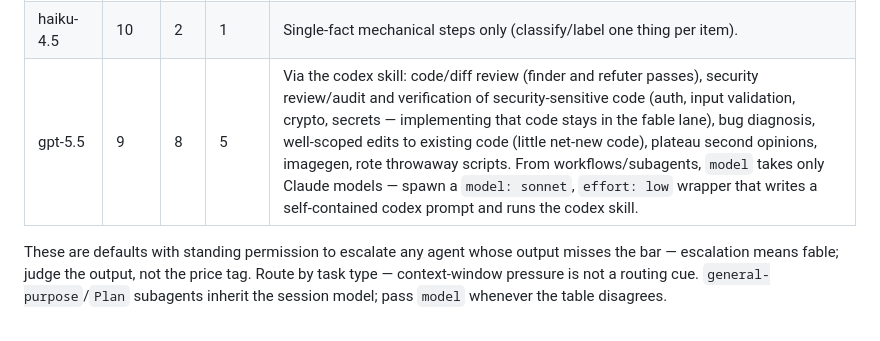
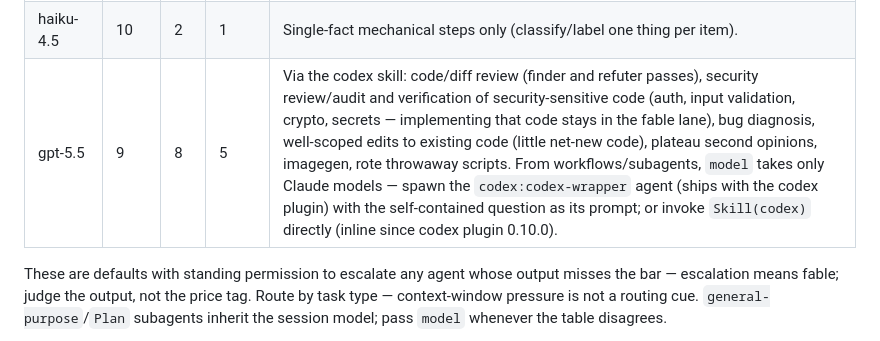
Before and after one commit to yasyf/cc-transcript, a Markdown page: CLAUDE.md, the part around the change. GitHub-like rendering.

Commit message:
chore: re-stamp gpt-5.5 Models row in CLAUDE.src.md + CLAUDE.md - codex:codex-wrapper agent + inline Skill(codex)
Signed-off-by: Yasyf Mohamedali <yasyfm@gmail.com>

```diff
--- a/CLAUDE.md
+++ b/CLAUDE.md
@@ -25,7 +25,7 @@ Exceptions: trivial single-file edits, single file reads, and single targeted `s
 | opus-4.8 | 4 | 8 | 8 | Default — when in doubt, opus. Implementation runs here at `xhigh`: delegate it rather than editing inline on fable. ~2x cheaper than fable and nearly as capable. |
 | sonnet-5 | 8 | 6 | 6 | Recon and routine subagent work; the low-effort wrapper for codex runs. Pass `model: sonnet` to `Explore` — it silently defaults to haiku. |
 | haiku-4.5 | 10 | 2 | 1 | Single-fact mechanical steps only (classify/label one thing per item). |
-| gpt-5.5 | 9 | 8 | 5 | Via the codex skill: code/diff review (finder and refuter passes), security review/audit and verification of security-sensitive code (auth, input validation, crypto, secrets — implementing that code stays in the fable lane), bug diagnosis, well-scoped edits to existing code (little net-new code), plateau second opinions, imagegen, rote throwaway scripts. From workflows/subagents, `model` takes only Claude models — spawn a `model: sonnet`, `effort: low` wrapper that writes a self-contained codex prompt and runs the codex skill. |
+| gpt-5.5 | 9 | 8 | 5 | Via the codex skill: code/diff review (finder and refuter passes), security review/audit and verification of security-sensitive code (auth, input validation, crypto, secrets — implementing that code stays in the fable lane), bug diagnosis, well-scoped edits to existing code (little net-new code), plateau second opinions, imagegen, rote throwaway scripts. From workflows/subagents, `model` takes only Claude models — spawn the `codex:codex-wrapper` agent (ships with the codex plugin) with the self-contained question as its prompt; or invoke `Skill(codex)` directly (inline since codex plugin 0.10.0). |
 
 These are defaults with standing permission to escalate any agent whose output misses the bar — escalation means fable; judge the output, not the price tag. Route by task type — context-window pressure is not a routing cue. `general-purpose`/`Plan` subagents inherit the session model; pass `model` whenever the table disagrees.
 
```
Also changed, not shown: CLAUDE.src.md (+1 -1 lines).
